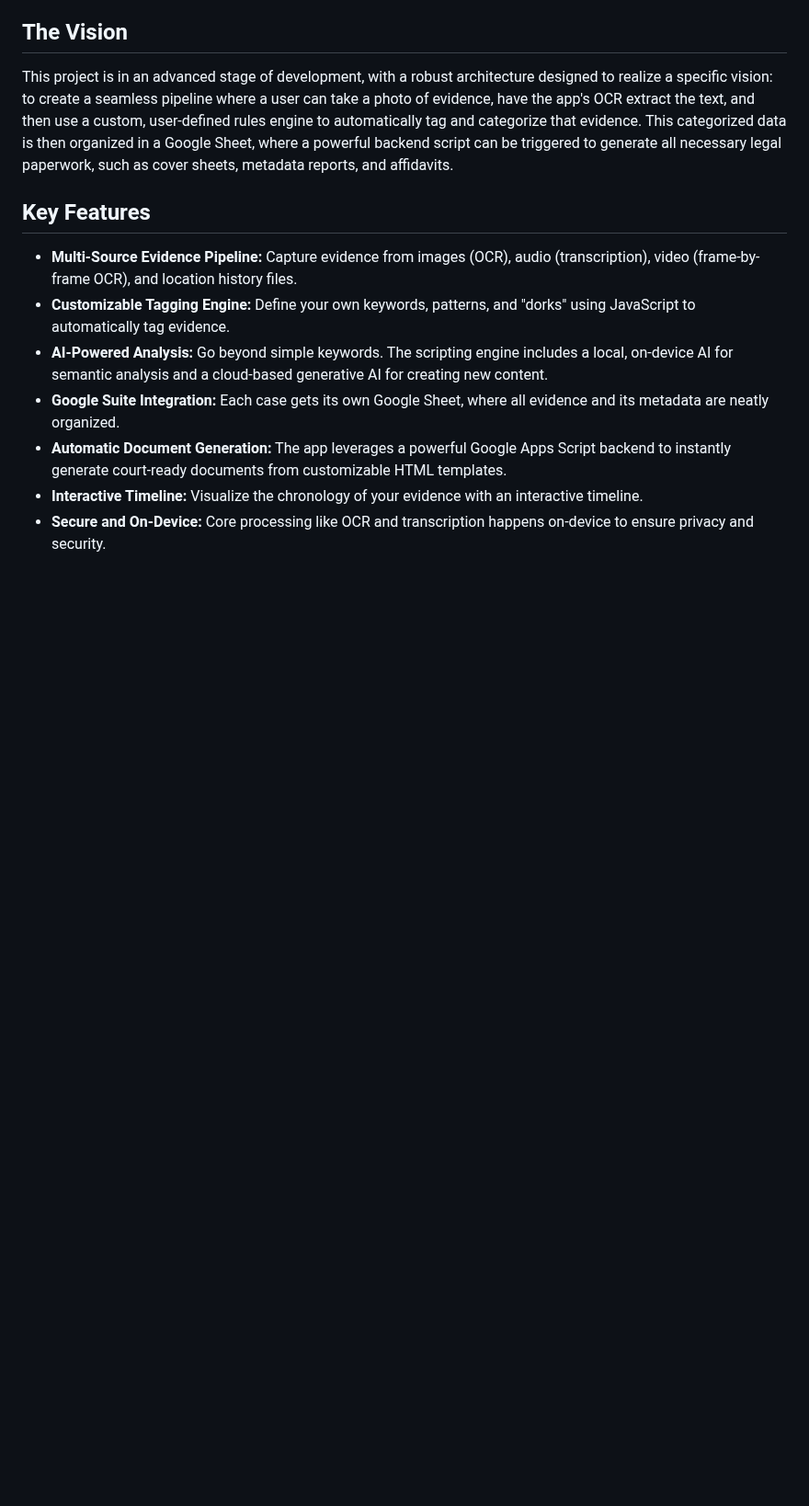
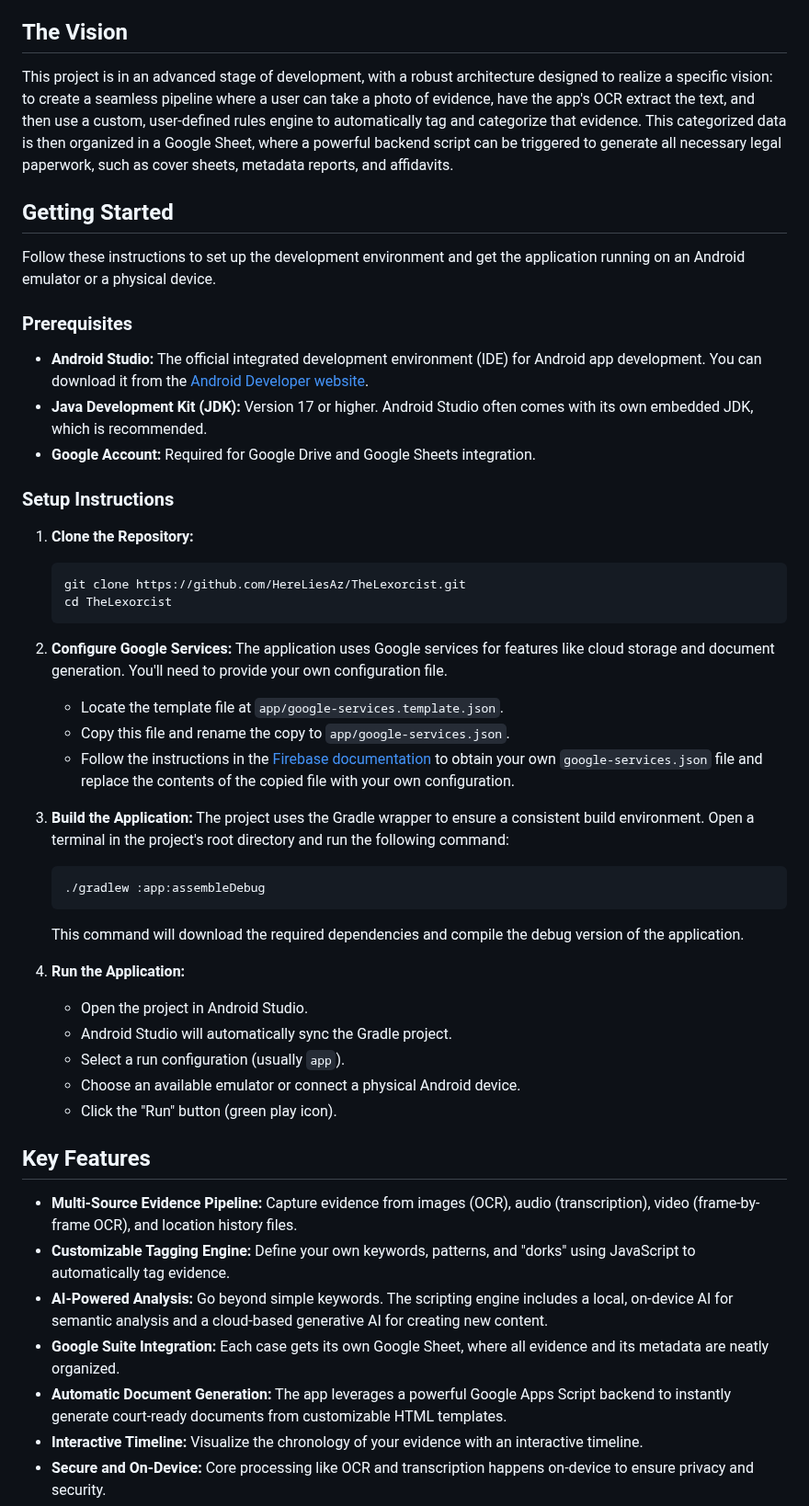
Before and after one commit to HereLiesAz/TheLexorcist, a Markdown page: README.md, the part around the change. Shown at 92% size. Drawn GitHub-style; blank space fills up the shorter version.

````diff
--- a/README.md
+++ b/README.md
@@ -7,6 +7,44 @@ Whether you're dealing with harassment screenshots, recorded threats,  slanderou
 ## The Vision
 
 This project is in an advanced stage of development, with a robust architecture designed to realize a specific vision: to create a seamless pipeline where a user can take a photo of evidence, have the app's OCR extract the text, and then use a custom, user-defined rules engine to automatically tag and categorize that evidence. This categorized data is then organized in a Google Sheet, where a powerful backend script can be triggered to generate all necessary legal paperwork, such as cover sheets, metadata reports, and affidavits.
+
+## Getting Started
+
+Follow these instructions to set up the development environment and get the application running on an Android emulator or a physical device.
+
+### Prerequisites
+
+-   **Android Studio:** The official integrated development environment (IDE) for Android app development. You can download it from the [Android Developer website](https://developer.android.com/studio).
+-   **Java Development Kit (JDK):** Version 17 or higher. Android Studio often comes with its own embedded JDK, which is recommended.
+-   **Google Account:** Required for Google Drive and Google Sheets integration.
+
+### Setup Instructions
+
+1.  **Clone the Repository:**
+    ```bash
+    git clone https://github.com/HereLiesAz/TheLexorcist.git
+    cd TheLexorcist
+    ```
+
+2.  **Configure Google Services:**
+    The application uses Google services for features like cloud storage and document generation. You'll need to provide your own configuration file.
+    -   Locate the template file at `app/google-services.template.json`.
+    -   Copy this file and rename the copy to `app/google-services.json`.
+    -   Follow the instructions in the [Firebase documentation](https://firebase.google.com/docs/android/setup) to obtain your own `google-services.json` file and replace the contents of the copied file with your own configuration.
+
+3.  **Build the Application:**
+    The project uses the Gradle wrapper to ensure a consistent build environment. Open a terminal in the project's root directory and run the following command:
+    ```bash
+    ./gradlew :app:assembleDebug
+    ```
+    This command will download the required dependencies and compile the debug version of the application.
+
+4.  **Run the Application:**
+    -   Open the project in Android Studio.
+    -   Android Studio will automatically sync the Gradle project.
+    -   Select a run configuration (usually `app`).
+    -   Choose an available emulator or connect a physical Android device.
+    -   Click the "Run" button (green play icon).
 
 ## Key Features
 
````
Also changed, not shown: SCRIPT_EXAMPLES.md (+42 -1 lines), TODO.md (+7 -6 lines).
